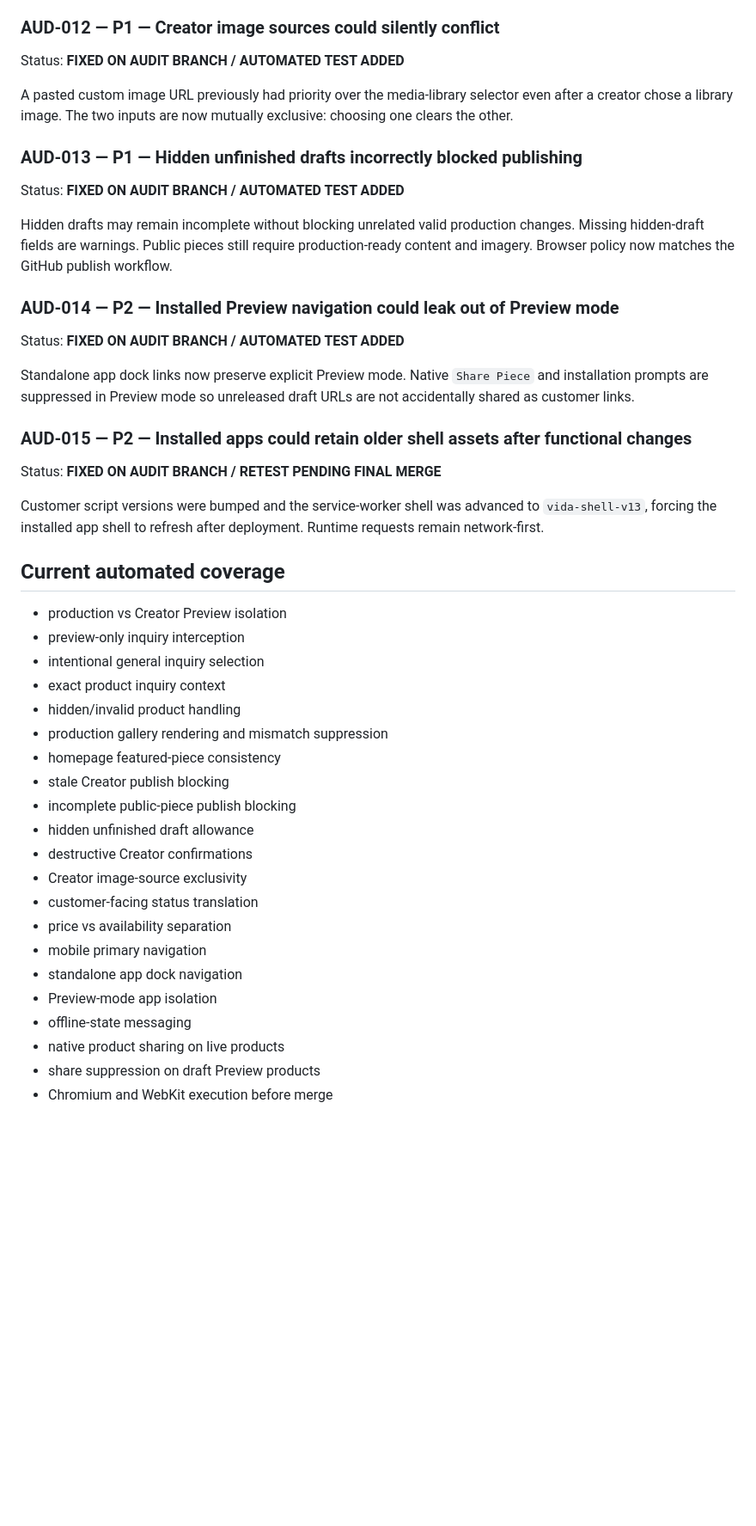
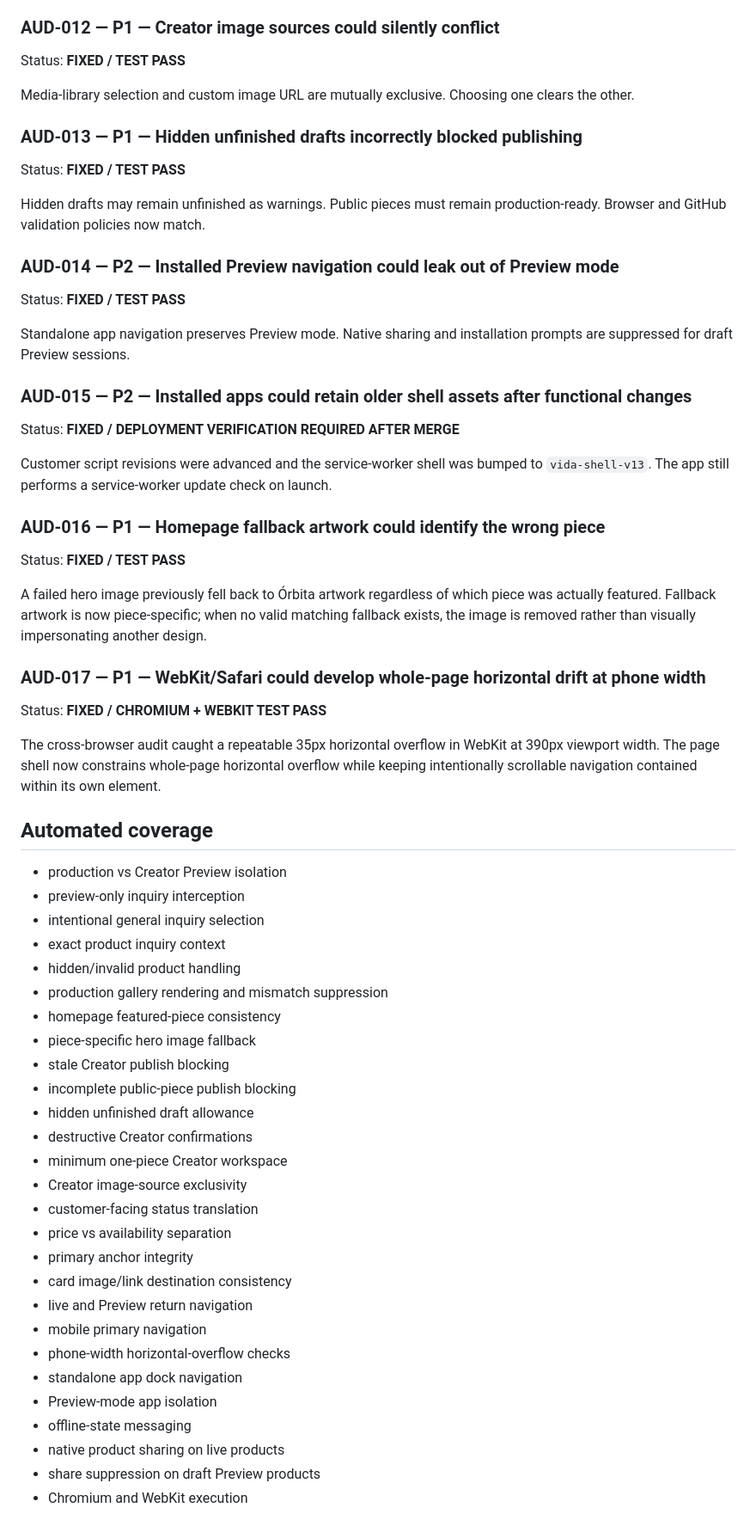
Before and after one commit to milanesajade-art/OldSoulGem, a Markdown page: docs/FUNCTIONAL_AUDIT_2026-07-30.md, the part around one of its changes. Shown at 86% size. Drawn GitHub-style; blank space fills up the shorter version.

```diff
--- a/docs/FUNCTIONAL_AUDIT_2026-07-30.md
+++ b/docs/FUNCTIONAL_AUDIT_2026-07-30.md
@@ -83,25 +81,35 @@ Removing a piece and resetting the Creator workspace now require explicit confir
 
 ### AUD-012 — P1 — Creator image sources could silently conflict
-Status: **FIXED ON AUDIT BRANCH / AUTOMATED TEST ADDED**
+Status: **FIXED / TEST PASS**
 
-A pasted custom image URL previously had priority over the media-library selector even after a creator chose a library image. The two inputs are now mutually exclusive: choosing one clears the other.
+Media-library selection and custom image URL are mutually exclusive. Choosing one clears the other.
 
 ### AUD-013 — P1 — Hidden unfinished drafts incorrectly blocked publishing
-Status: **FIXED ON AUDIT BRANCH / AUTOMATED TEST ADDED**
+Status: **FIXED / TEST PASS**
 
-Hidden drafts may remain incomplete without blocking unrelated valid production changes. Missing hidden-draft fields are warnings. Public pieces still require production-ready content and imagery. Browser policy now matches the GitHub publish workflow.
+Hidden drafts may remain unfinished as warnings. Public pieces must remain production-ready. Browser and GitHub validation policies now match.
 
 ### AUD-014 — P2 — Installed Preview navigation could leak out of Preview mode
-Status: **FIXED ON AUDIT BRANCH / AUTOMATED TEST ADDED**
+Status: **FIXED / TEST PASS**
 
-Standalone app dock links now preserve explicit Preview mode. Native `Share Piece` and installation prompts are suppressed in Preview mode so unreleased draft URLs are not accidentally shared as customer links.
+Standalone app navigation preserves Preview mode. Native sharing and installation prompts are suppressed for draft Preview sessions.
 
 ### AUD-015 — P2 — Installed apps could retain older shell assets after functional changes
-Status: **FIXED ON AUDIT BRANCH / RETEST PENDING FINAL MERGE**
+Status: **FIXED / DEPLOYMENT VERIFICATION REQUIRED AFTER MERGE**
 
-Customer script versions were bumped and the service-worker shell was advanced to `vida-shell-v13`, forcing the installed app shell to refresh after deployment. Runtime requests remain network-first.
+Customer script revisions were advanced and the service-worker shell was bumped to `vida-shell-v13`. The app still performs a service-worker update check on launch.
 
-## Current automated coverage
+### AUD-016 — P1 — Homepage fallback artwork could identify the wrong piece
+Status: **FIXED / TEST PASS**
+
+A failed hero image previously fell back to Órbita artwork regardless of which piece was actually featured. Fallback artwork is now piece-specific; when no valid matching fallback exists, the image is removed rather than visually impersonating another design.
+
+### AUD-017 — P1 — WebKit/Safari could develop whole-page horizontal drift at phone width
+Status: **FIXED / CHROMIUM + WEBKIT TEST PASS**
+
+The cross-browser audit caught a repeatable 35px horizontal overflow in WebKit at 390px viewport width. The page shell now constrains whole-page horizontal overflow while keeping intentionally scrollable navigation contained within its own element.
+
+## Automated coverage
 - production vs Creator Preview isolation
 - preview-only inquiry interception
 - intentional general inquiry selection
@@ -109,18 +117,24 @@ Customer script versions were bumped and the service-worker shell was advanced t
 - hidden/invalid product handling
 - production gallery rendering and mismatch suppression
 - homepage featured-piece consistency
+- piece-specific hero image fallback
 - stale Creator publish blocking
 - incomplete public-piece publish blocking
 - hidden unfinished draft allowance
 - destructive Creator confirmations
+- minimum one-piece Creator workspace
 - Creator image-source exclusivity
 - customer-facing status translation
 - price vs availability separation
+- primary anchor integrity
+- card image/link destination consistency
+- live and Preview return navigation
 - mobile primary navigation
+- phone-width horizontal-overflow checks
 - standalone app dock navigation
 - Preview-mode app isolation
 - offline-state messaging
 - native product sharing on live products
 - share suppression on draft Preview products
-- Chromium and WebKit execution before merge
+- Chromium and WebKit execution
 
```
Also changed, not shown: other parts of docs/FUNCTIONAL_AUDIT_2026-07-30.md (+32 -40 lines).
